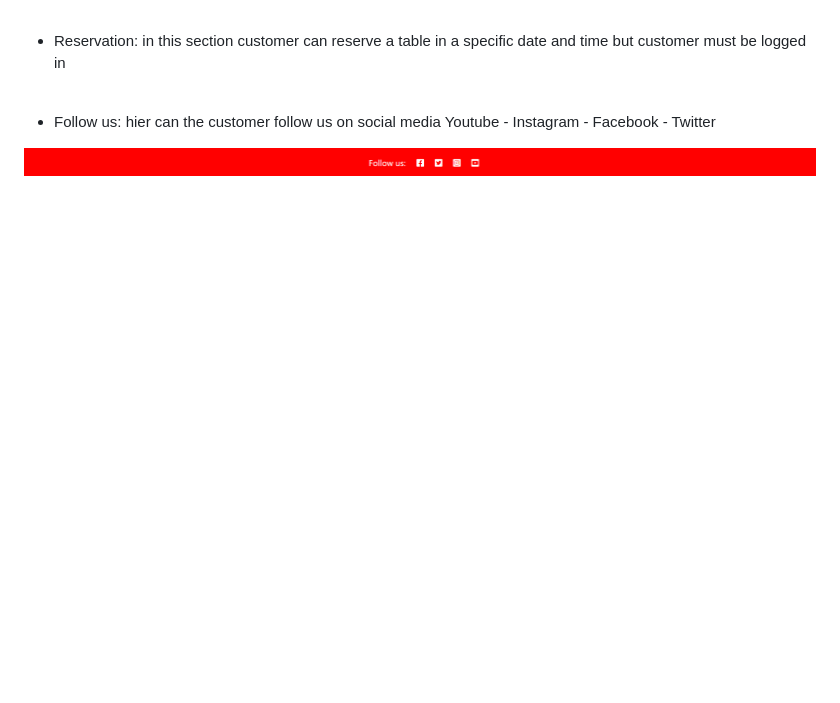
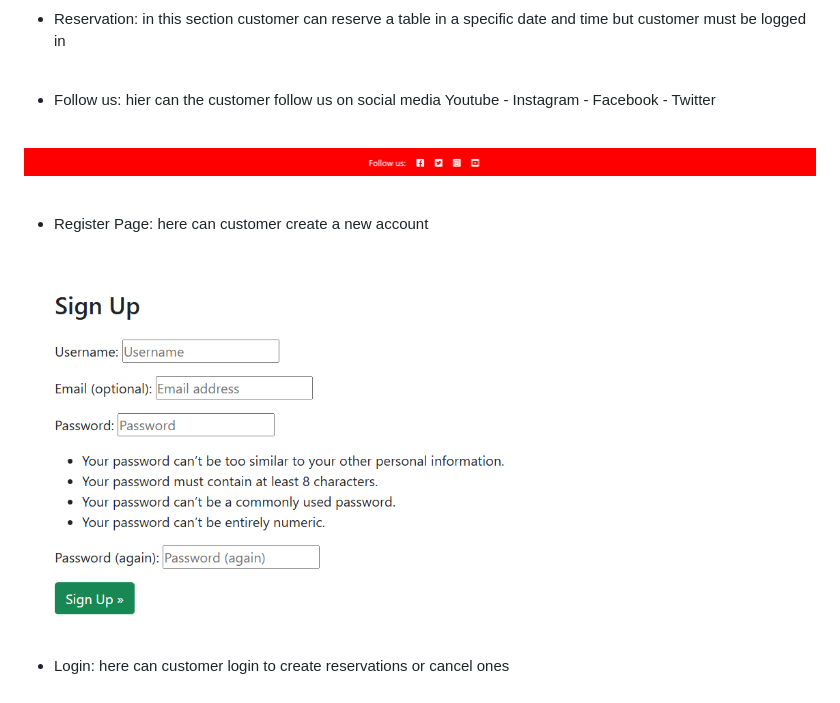
Before and after one commit to mohanadpro/resturant-booking-table, a Markdown page: README.md, the part around the change printed below. GitHub-like rendering; pictures changed too: static/images/sign-up.png (added); blank space fills up the shorter version.

Commit message:
update readme file design and Features section

```diff
--- a/README.md
+++ b/README.md
@@ -34,2 +35,16 @@ We believe that every meal is a celebration. Whether you're planning a romantic
 
 ![](static/images/social-links.png)
+
+<br/>
+
+* Register Page: here can customer create a new account
+
+<br/>
+
+![](static/images/sign-up.png)
+
+<br/>
+
+* Login: here can customer login to create reservations or cancel ones
+<br/>
+
```
Also changed, not shown: other parts of README.md (+4 -0 lines), static/images/login.png (added).
